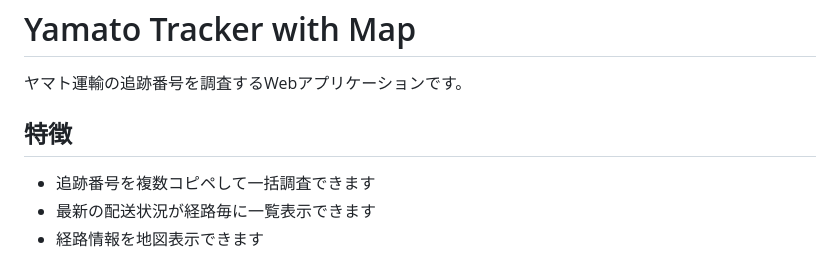
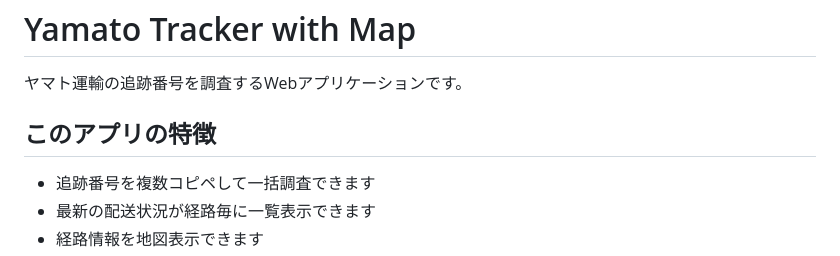
Before and after one commit to matzoka/yamato-tracker-withmap, a Markdown page: README.md, the part around the change. Drawn GitHub-style.

Commit message:
README.mdを更新: 特徴をこのアプリの特徴に変更

```diff
--- a/README.md
+++ b/README.md
@@ -2,7 +2,7 @@
 
 ヤマト運輸の追跡番号を調査するWebアプリケーションです。
 
-## 特徴
+## このアプリの特徴
 
 - 追跡番号を複数コピペして一括調査できます
 - 最新の配送状況が経路毎に一覧表示できます
```
